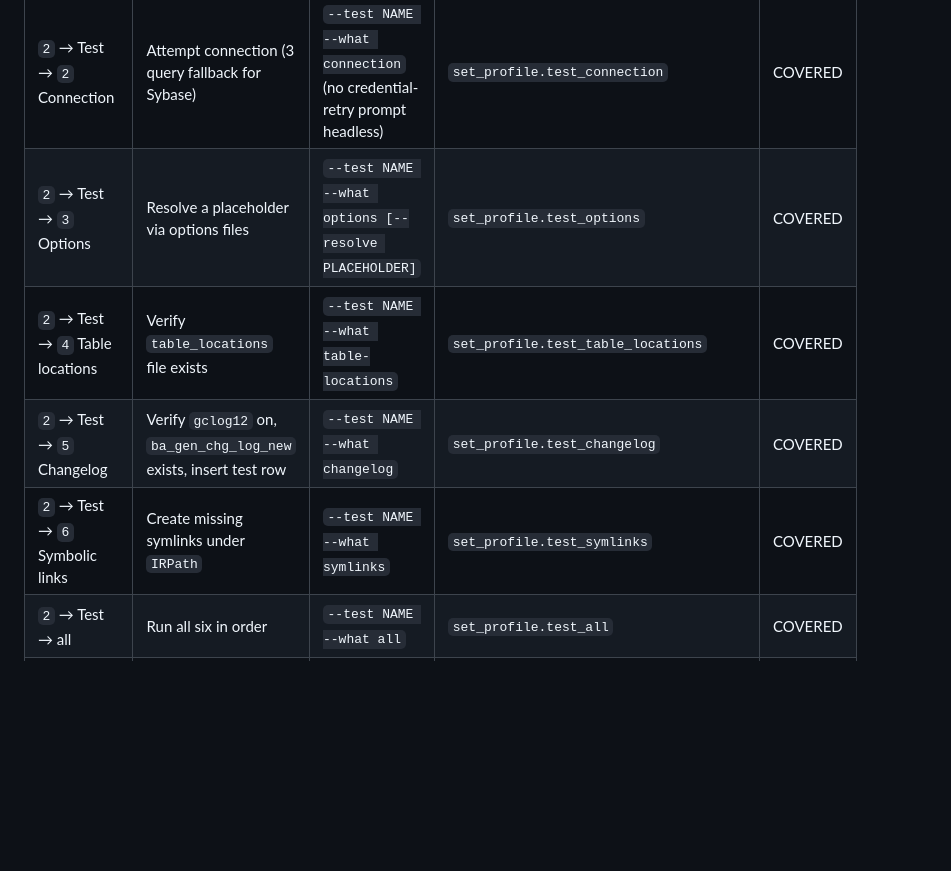
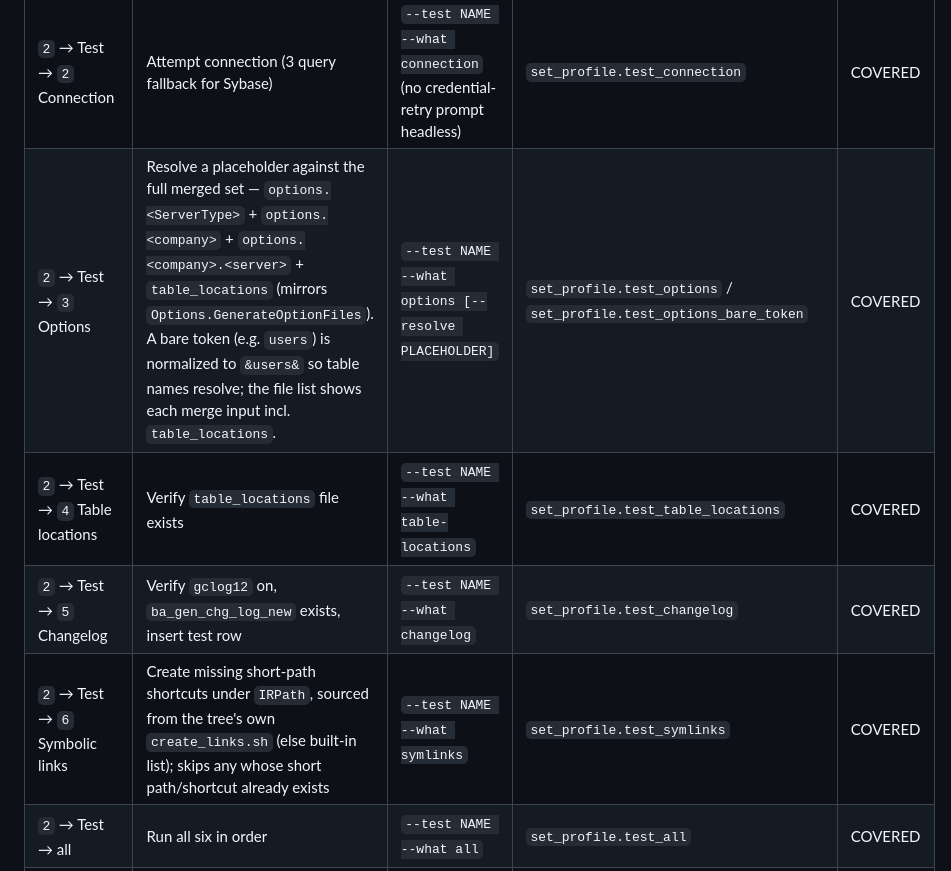
Before and after one commit to innovative247/compilers, a Markdown page: docs/feature-map.md, the part around the change. Rendered like a GitHub page; blank space fills up the shorter version.

Commit message:
docs(feature-map): set_profile Test Options resolves bare tokens + table_locations; symlinks sourced from create_links.sh
Co-Authored-By: Claude Opus 4.8 (1M context) <noreply@anthropic.com>

```diff
--- a/docs/feature-map.md
+++ b/docs/feature-map.md
@@ -303,10 +303,10 @@ Interactive main menu:
 | `2` → Delete → confirm | Remove from `settings.json` | `--delete NAME --yes` (mandatory `--yes`) | `set_profile.delete_yes` / `set_profile.delete_without_yes_errors` | COVERED |
 | `2` → Test → `1` SQL Source | Verify `IRPath` + `css/setup/` exists | `--test NAME --what sql-source` | `set_profile.test_sql_source` | COVERED |
 | `2` → Test → `2` Connection | Attempt connection (3 query fallback for Sybase) | `--test NAME --what connection` (no credential-retry prompt headless) | `set_profile.test_connection` | COVERED |
-| `2` → Test → `3` Options | Resolve a placeholder via options files | `--test NAME --what options [--resolve PLACEHOLDER]` | `set_profile.test_options` | COVERED |
+| `2` → Test → `3` Options | Resolve a placeholder against the full merged set — `options.<ServerType>` + `options.<company>` + `options.<company>.<server>` + `table_locations` (mirrors `Options.GenerateOptionFiles`). A bare token (e.g. `users`) is normalized to `&users&` so table names resolve; the file list shows each merge input incl. `table_locations`. | `--test NAME --what options [--resolve PLACEHOLDER]` | `set_profile.test_options` / `set_profile.test_options_bare_token` | COVERED |
 | `2` → Test → `4` Table locations | Verify `table_locations` file exists | `--test NAME --what table-locations` | `set_profile.test_table_locations` | COVERED |
 | `2` → Test → `5` Changelog | Verify `gclog12` on, `ba_gen_chg_log_new` exists, insert test row | `--test NAME --what changelog` | `set_profile.test_changelog` | COVERED |
-| `2` → Test → `6` Symbolic links | Create missing symlinks under `IRPath` | `--test NAME --what symlinks` | `set_profile.test_symlinks` | COVERED |
+| `2` → Test → `6` Symbolic links | Create missing short-path shortcuts under `IRPath`, sourced from the tree's own `create_links.sh` (else built-in list); skips any whose short path/shortcut already exists | `--test NAME --what symlinks` | `set_profile.test_symlinks` | COVERED |
 | `2` → Test → all | Run all six in order | `--test NAME --what all` | `set_profile.test_all` | COVERED |
 | `3` Add to IDE | Write VSCode `tasks.json` | (TTY-only — explicit project decision) | — | SKIP |
 | `4` Open settings.json | Launch editor on `settings.json` | (TTY-only — same reason) | — | SKIP |
```
